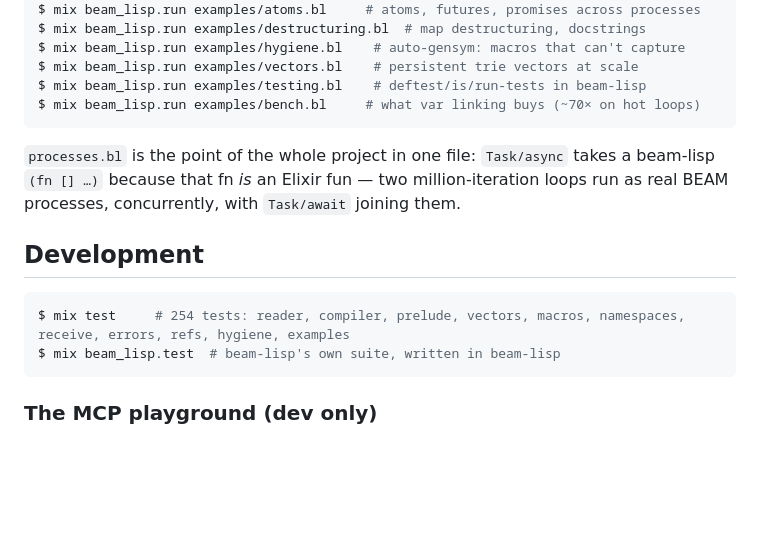
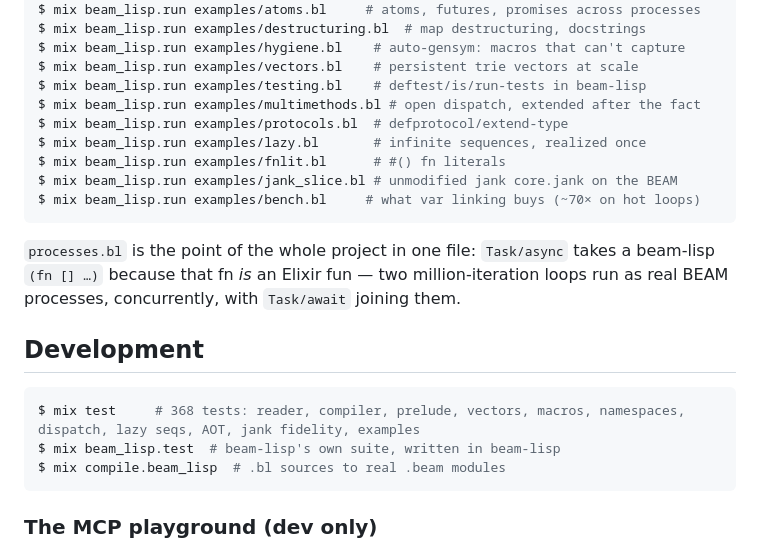
Before and after one commit to timinou/beam-lisp, a Markdown page: README.md, the part around one of its changes. Rendered like a GitHub page; blank space fills up the shorter version.

````diff
--- a/README.md
+++ b/README.md
@@ -189,6 +232,11 @@ $ mix beam_lisp.run examples/destructuring.bl  # map destructuring, docstrings
 $ mix beam_lisp.run examples/hygiene.bl    # auto-gensym: macros that can't capture
 $ mix beam_lisp.run examples/vectors.bl    # persistent trie vectors at scale
 $ mix beam_lisp.run examples/testing.bl    # deftest/is/run-tests in beam-lisp
+$ mix beam_lisp.run examples/multimethods.bl # open dispatch, extended after the fact
+$ mix beam_lisp.run examples/protocols.bl  # defprotocol/extend-type
+$ mix beam_lisp.run examples/lazy.bl       # infinite sequences, realized once
+$ mix beam_lisp.run examples/fnlit.bl      # #() fn literals
+$ mix beam_lisp.run examples/jank_slice.bl # unmodified jank core.jank on the BEAM
 $ mix beam_lisp.run examples/bench.bl     # what var linking buys (~70× on hot loops)
 ```
 
@@ -200,8 +248,9 @@ concurrently, with `Task/await` joining them.
 ## Development
 
 ```console
-$ mix test     # 254 tests: reader, compiler, prelude, vectors, macros, namespaces, receive, errors, refs, hygiene, examples
+$ mix test     # 368 tests: reader, compiler, prelude, vectors, macros, namespaces, dispatch, lazy seqs, AOT, jank fidelity, examples
 $ mix beam_lisp.test  # beam-lisp's own suite, written in beam-lisp
+$ mix compile.beam_lisp  # .bl sources to real .beam modules
 ```
 
 ### The MCP playground (dev only)
````
Also changed, not shown: other parts of README.md (+56 -13 lines).
